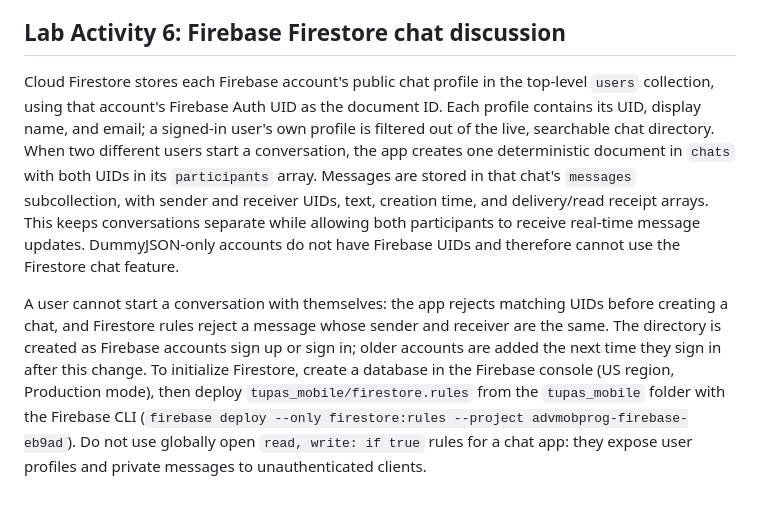
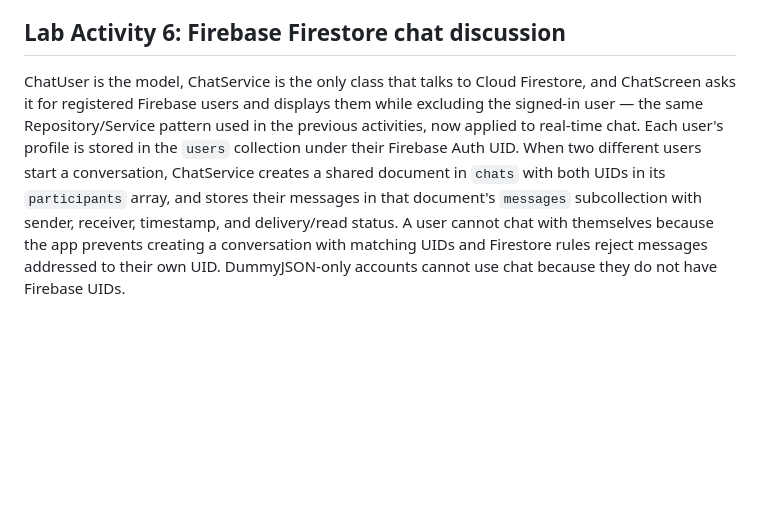
Before and after one commit to binisyow/tupas_advmobprogAY2627, a Markdown page: README.md, the part around the change. Rendered like a GitHub page; blank space fills up the shorter version.

Commit message:
lab_act6

```diff
--- a/README.md
+++ b/README.md
@@ -30,6 +30,4 @@ The app uses one sign-in screen where emails are handled by Firebase and usernam
 
 ## Lab Activity 6: Firebase Firestore chat discussion
 
-Cloud Firestore stores each Firebase account's public chat profile in the top-level `users` collection, using that account's Firebase Auth UID as the document ID. Each profile contains its UID, display name, and email; a signed-in user's own profile is filtered out of the live, searchable chat directory. When two different users start a conversation, the app creates one deterministic document in `chats` with both UIDs in its `participants` array. Messages are stored in that chat's `messages` subcollection, with sender and receiver UIDs, text, creation time, and delivery/read receipt arrays. This keeps conversations separate while allowing both participants to receive real-time message updates. DummyJSON-only accounts do not have Firebase UIDs and therefore cannot use the Firestore chat feature.
-
-A user cannot start a conversation with themselves: the app rejects matching UIDs before creating a chat, and Firestore rules reject a message whose sender and receiver are the same. The directory is created as Firebase accounts sign up or sign in; older accounts are added the next time they sign in after this change. To initialize Firestore, create a database in the Firebase console (US region, Production mode), then deploy `tupas_mobile/firestore.rules` from the `tupas_mobile` folder with the Firebase CLI (`firebase deploy --only firestore:rules --project advmobprog-firebase-eb9ad`). Do not use globally open `read, write: if true` rules for a chat app: they expose user profiles and private messages to unauthenticated clients.
+ChatUser is the model, ChatService is the only class that talks to Cloud Firestore, and ChatScreen asks it for registered Firebase users and displays them while excluding the signed-in user — the same Repository/Service pattern used in the previous activities, now applied to real-time chat. Each user's profile is stored in the `users` collection under their Firebase Auth UID. When two different users start a conversation, ChatService creates a shared document in `chats` with both UIDs in its `participants` array, and stores their messages in that document's `messages` subcollection with sender, receiver, timestamp, and delivery/read status. A user cannot chat with themselves because the app prevents creating a conversation with matching UIDs and Firestore rules reject messages addressed to their own UID. DummyJSON-only accounts cannot use chat because they do not have Firebase UIDs.
```
